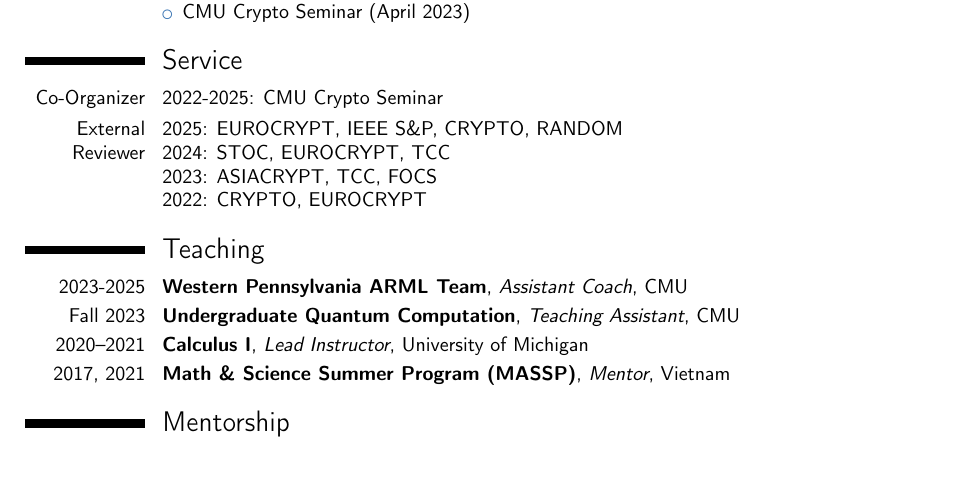
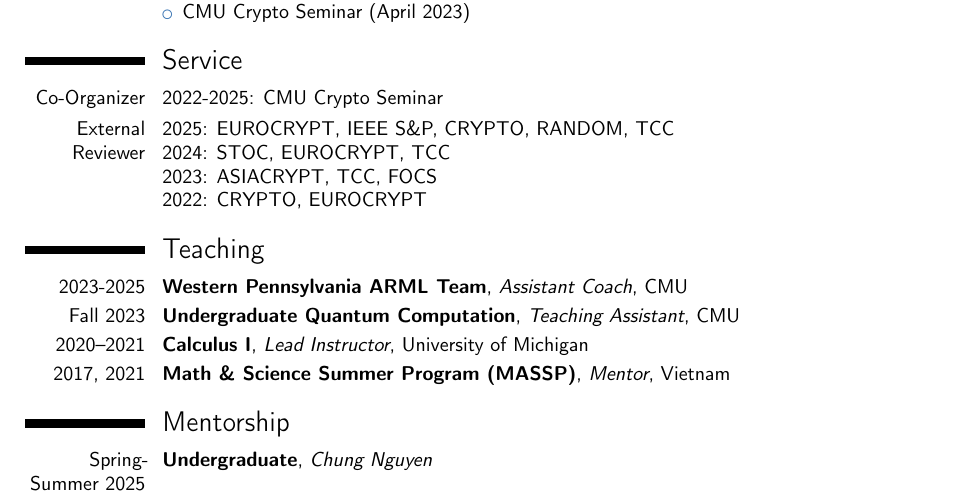
Before and after one commit to quangvdao/quangvdao.github.io, a LaTeX CV (CV/CV.tex): part of page 3 of 4, cut so that both start at the same text, the shorter picture padded with empty space. Compiled offline with pdfLaTeX.

Commit message:
update mentorship chung nguyen & external reviewer

```diff
--- a/CV/CV.tex
+++ b/CV/CV.tex
@@ -200,8 +200,9 @@
 \cvitem{Co-Organizer}{2022-2025: CMU Crypto Seminar}
 
 % \cvitem{Program Committee}{TBD}
+
 \cvitem{External Reviewer}{
-2025: EUROCRYPT, IEEE S\&P, CRYPTO, RANDOM
+2025: EUROCRYPT, IEEE S\&P, CRYPTO, RANDOM, TCC
 \newline
 2024: STOC, EUROCRYPT, TCC
 \newline
@@ -216,6 +217,7 @@
 \cventry{2017, 2021}{Math \& Science Summer Program (MASSP)}{Mentor}{Vietnam}{}{}
 
 \section{Mentorship}
+\cventry{Spring-Summer 2025}{Undergraduate}{Chung Nguyen}{}{}{}
 \cventry{Summer 2025}{Undergraduate}{Ian Martin}{}{}{}
 \cventry{Spring 2025}{Undergraduate}{Liam Schilling, Jack Zhu, Christian Ang}{}{}{}
 
```
Also changed, not shown: CV/CV.pdf.
